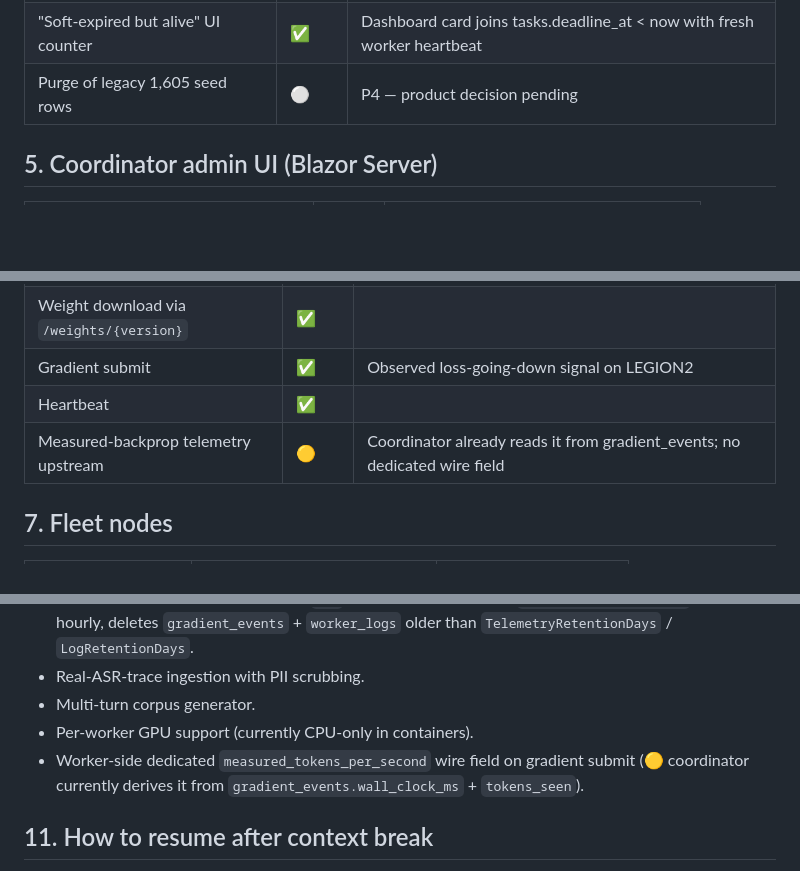
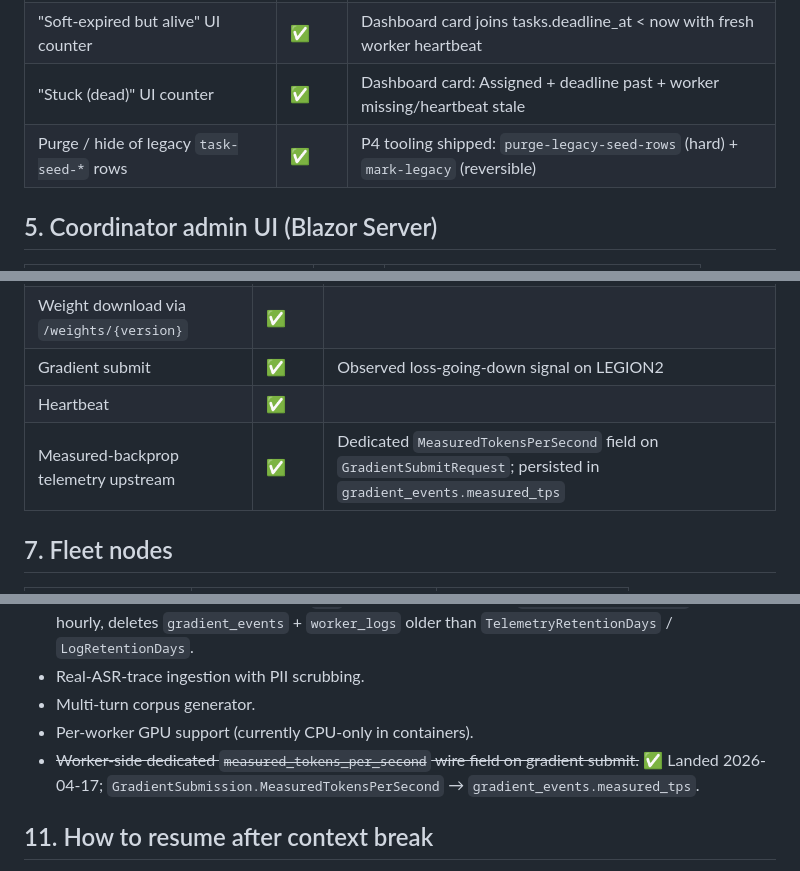
Before and after one commit to sharpninja/BitNet-b1.58-Sharp, a Markdown page: docs/state-of-completion.md, 3 parts joined by grey strips. GitHub-like rendering; blank space fills up the shorter version.

Commit message:
docs: close P4 + measured_tps rows in state-of-completion
Section 4 now reflects shipped state: purge/mark-legacy tooling done,
stuck-dead dashboard card row added. Section 6 measured-backprop row
flips to green (dedicated wire field). Further-horizon bullet for
worker-side measured_tps crossed off (landed 2026-04-17).

Co-Authored-By: Claude Opus 4.7 <noreply@anthropic.com>

```diff
--- a/docs/state-of-completion.md
+++ b/docs/state-of-completion.md
@@ -81,7 +81,8 @@ the detailed plans in `distributed-training.md`,
 | Deadline calibration from measured tps | ✅ | Landed in commit `9b604b7`; fallback `TargetTaskDurationSeconds*2` covers first-task case |
 | Seed-size feedback loop | ✅ | `seed-real-tasks auto` reads fleet-wide gradient_events tps and sizes `tokensPerTask` to fit `TargetTaskDurationSeconds`; falls back to 16,384 when the telemetry table is empty |
 | "Soft-expired but alive" UI counter | ✅ | Dashboard card joins tasks.deadline_at < now with fresh worker heartbeat |
-| Purge of legacy 1,605 seed rows | ⚪ | P4 — product decision pending |
+| "Stuck (dead)" UI counter | ✅ | Dashboard card: Assigned + deadline past + worker missing/heartbeat stale |
+| Purge / hide of legacy `task-seed-*` rows | ✅ | P4 tooling shipped: `purge-legacy-seed-rows` (hard) + `mark-legacy` (reversible) |
 
 ## 5. Coordinator admin UI (Blazor Server)
 
@@ -109,7 +110,7 @@ the detailed plans in `distributed-training.md`,
 | Weight download via `/weights/{version}` | ✅ | |
 | Gradient submit | ✅ | Observed loss-going-down signal on LEGION2 |
 | Heartbeat | ✅ | |
-| Measured-backprop telemetry upstream | 🟡 | Coordinator already reads it from gradient_events; no dedicated wire field |
+| Measured-backprop telemetry upstream | ✅ | Dedicated `MeasuredTokensPerSecond` field on `GradientSubmitRequest`; persisted in `gradient_events.measured_tps` |
 
 ## 7. Fleet nodes
 
@@ -217,7 +218,7 @@ signal once operator runs either CLI.
 - Real-ASR-trace ingestion with PII scrubbing.
 - Multi-turn corpus generator.
 - Per-worker GPU support (currently CPU-only in containers).
-- Worker-side dedicated `measured_tokens_per_second` wire field on gradient submit (🟡 coordinator currently derives it from `gradient_events.wall_clock_ms` + `tokens_seen`).
+- ~~Worker-side dedicated `measured_tokens_per_second` wire field on gradient submit.~~ ✅ Landed 2026-04-17; `GradientSubmission.MeasuredTokensPerSecond` → `gradient_events.measured_tps`.
 
 ## 11. How to resume after context break
 
```
